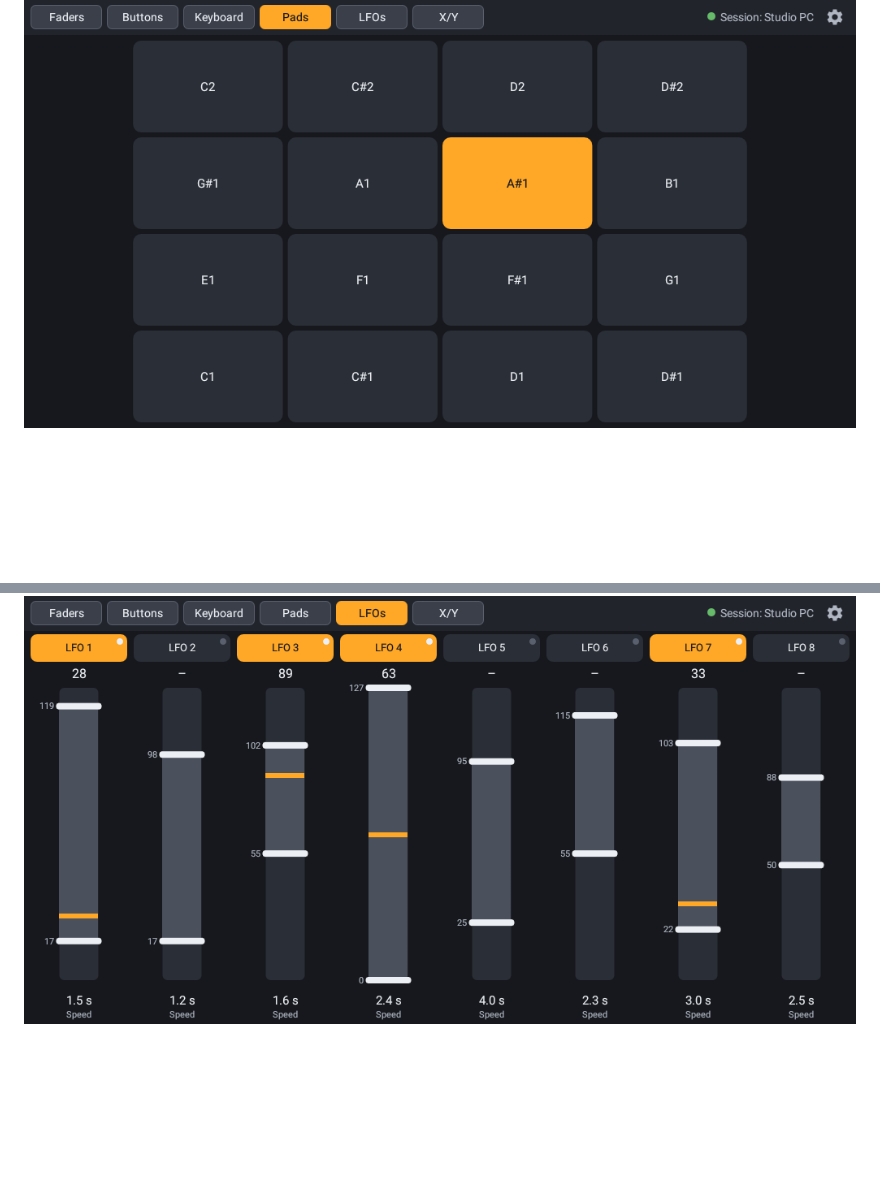
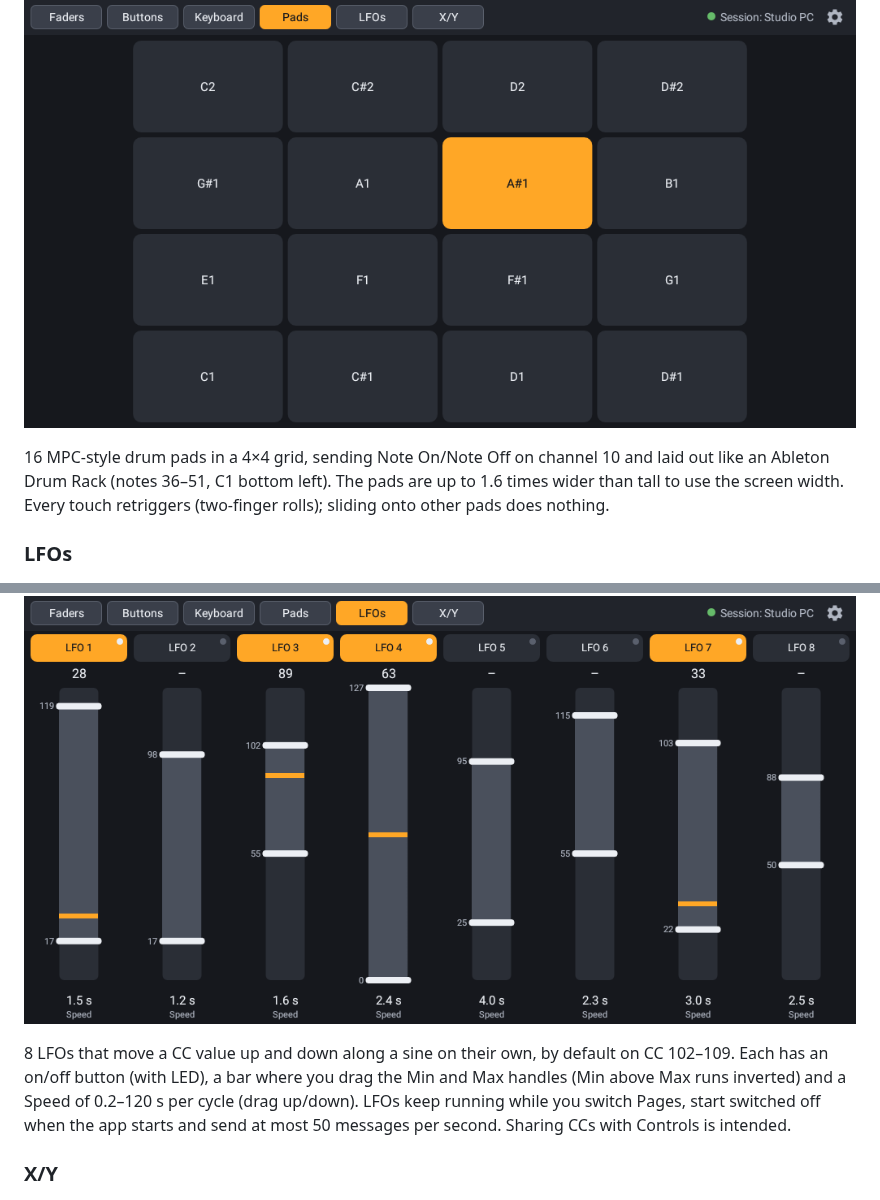
Before and after one commit to duddex/faderling, a Markdown page: README.md, 2 parts joined by grey strips. GitHub-like rendering; blank space fills up the shorter version.

```diff
--- a/README.md
+++ b/README.md
@@ -12,7 +30,15 @@ An Android app that turns a tablet into pages of MIDI controls – 10 faders, 8
 
 ![Pads Page](docs/images/pads.png)
 
+16 MPC-style drum pads in a 4×4 grid, sending Note On/Note Off on channel 10 and laid out like an Ableton Drum Rack (notes 36–51, C1 bottom left). The pads are up to 1.6 times wider than tall to use the screen width. Every touch retriggers (two-finger rolls); sliding onto other pads does nothing.
+
+### LFOs
+
 ![LFOs Page](docs/images/lfos.png)
+
+8 LFOs that move a CC value up and down along a sine on their own, by default on CC 102–109. Each has an on/off button (with LED), a bar where you drag the Min and Max handles (Min above Max runs inverted) and a Speed of 0.2–120 s per cycle (drag up/down). LFOs keep running while you switch Pages, start switched off when the app starts and send at most 50 messages per second. Sharing CCs with Controls is intended.
+
+### X/Y
 
 ![XY Page](docs/images/xy.png)
 
```
Also changed, not shown: other parts of README.md (+25 -18 lines), docs/images/settings.png.
